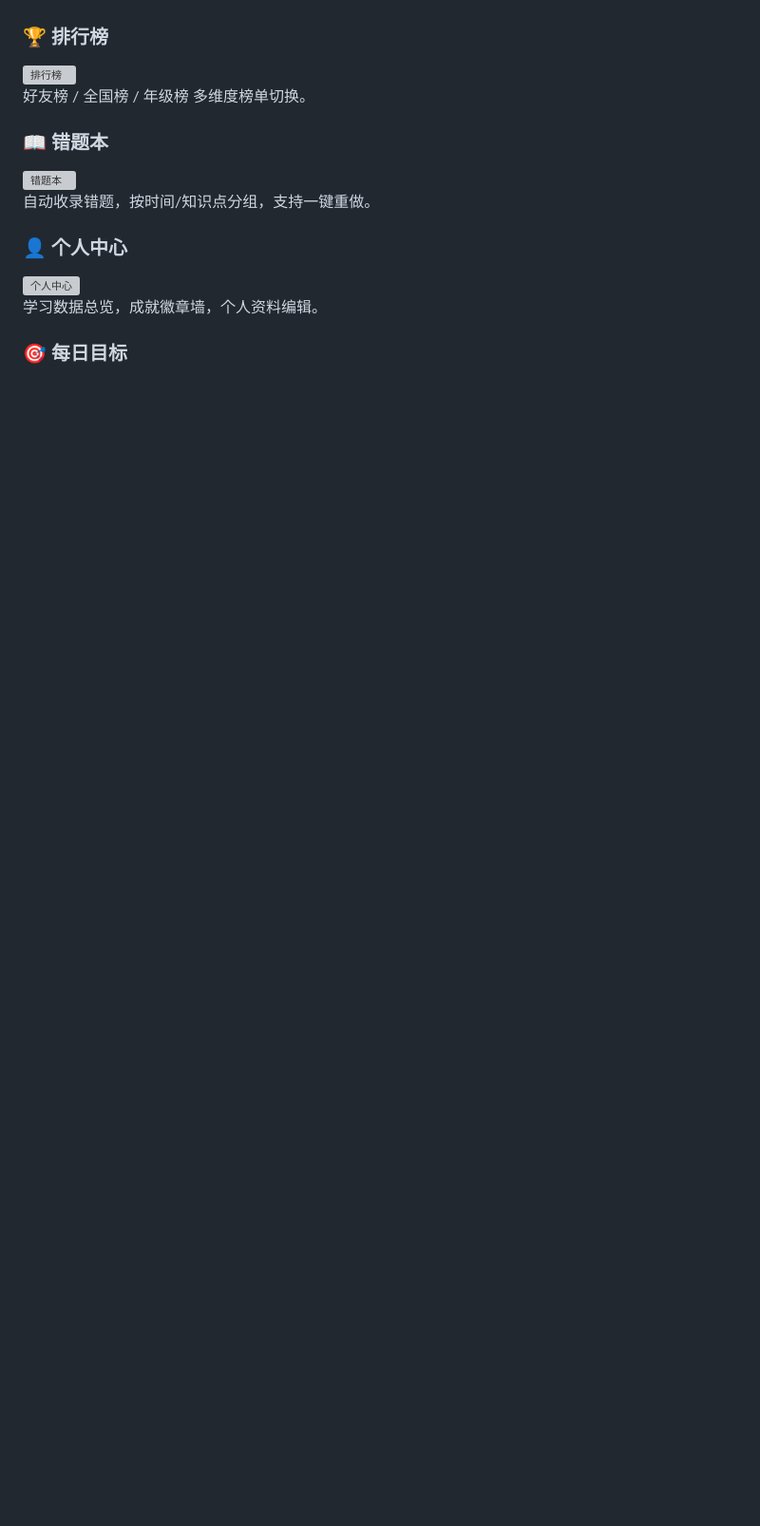
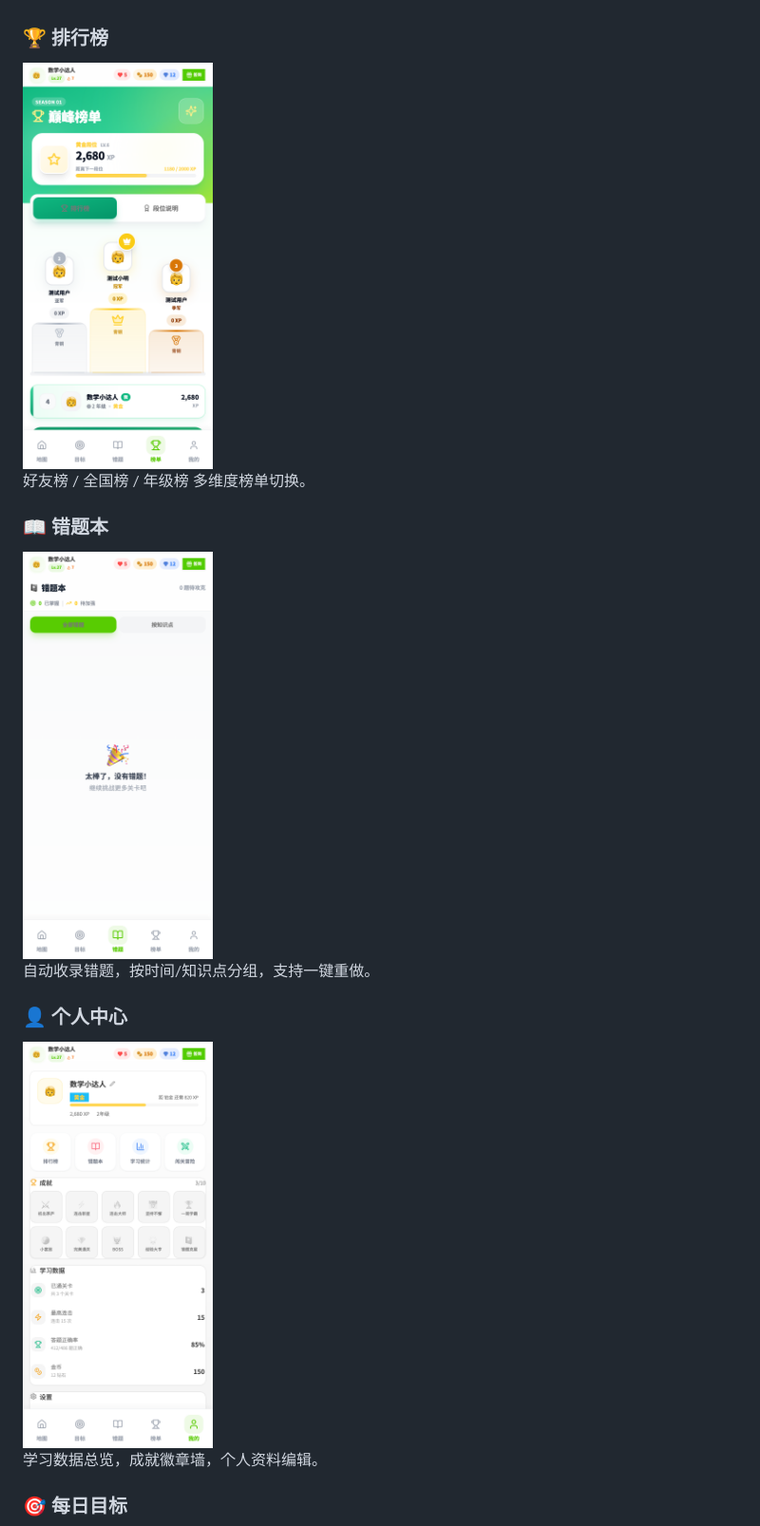
Before and after one commit to dagerer23/math-quest, a Markdown page: README.md, the part around one of its changes. Shown at 95% size. Drawn GitHub-style; blank space fills up the shorter version; grey boxes are pictures that could not be loaded.

```diff
--- a/README.md
+++ b/README.md
@@ -259,17 +259,17 @@ Z字形关卡布局，当前关卡脉动光环提示，已完成关卡显示星
 关卡总结：星级评价、获得经验/金币、新成就解锁提示。
 
 ### 🏆 排行榜
-<img src="demo/04-leaderboard.png" alt="排行榜" width="200" />
+<img src="public/demo/04-leaderboard.png" alt="排行榜" width="200" />
 
 好友榜 / 全国榜 / 年级榜 多维度榜单切换。
 
 ### 📖 错题本
-<img src="demo/05-mistakes.png" alt="错题本" width="200" />
+<img src="public/demo/05-mistakes.png" alt="错题本" width="200" />
 
 自动收录错题，按时间/知识点分组，支持一键重做。
 
 ### 👤 个人中心
-<img src="demo/06-profile.png" alt="个人中心" width="200" />
+<img src="public/demo/06-profile.png" alt="个人中心" width="200" />
 
 学习数据总览，成就徽章墙，个人资料编辑。
 
```
Also changed, not shown: other parts of README.md (+7 -7 lines).
